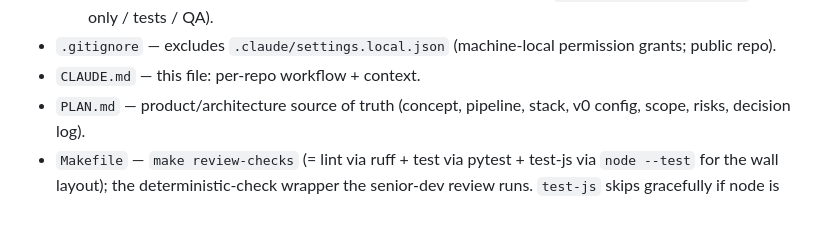
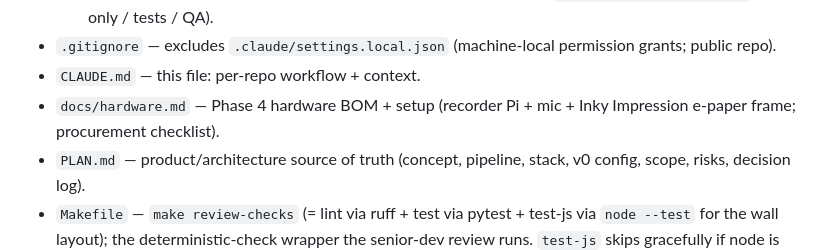
Before and after one commit to nielsfilmer/bird-painter, a Markdown page: CLAUDE.md, the part around the change. Drawn GitHub-style; blank space fills up the shorter version.

```diff
--- a/CLAUDE.md
+++ b/CLAUDE.md
@@ -287,6 +287,8 @@ component choices, v0 config knobs, scope, risks — in `PLAN.md`. Repo:
 - `.gitignore` — excludes `.claude/settings.local.json` (machine-local
   permission grants; public repo).
 - `CLAUDE.md` — this file: per-repo workflow + context.
+- `docs/hardware.md` — Phase 4 hardware BOM + setup (recorder Pi + mic +
+  Inky Impression e-paper frame; procurement checklist).
 - `PLAN.md` — product/architecture source of truth (concept, pipeline, stack,
   v0 config, scope, risks, decision log).
 - `Makefile` — `make review-checks` (= lint via ruff + test via pytest +
```
Also changed, not shown: PLAN.md (+4 -0 lines), docs/hardware.md (added, +135 -0 lines).
